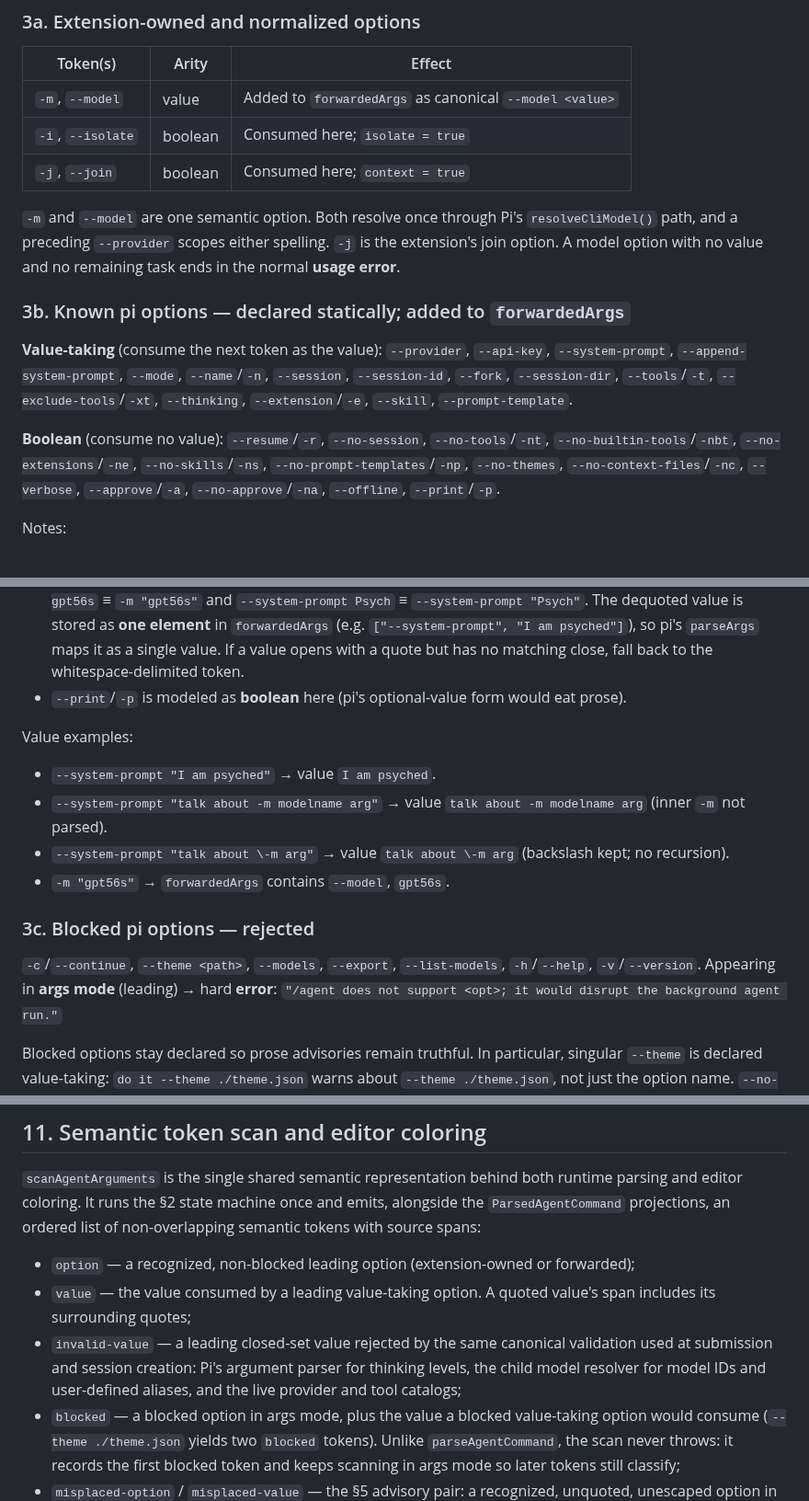
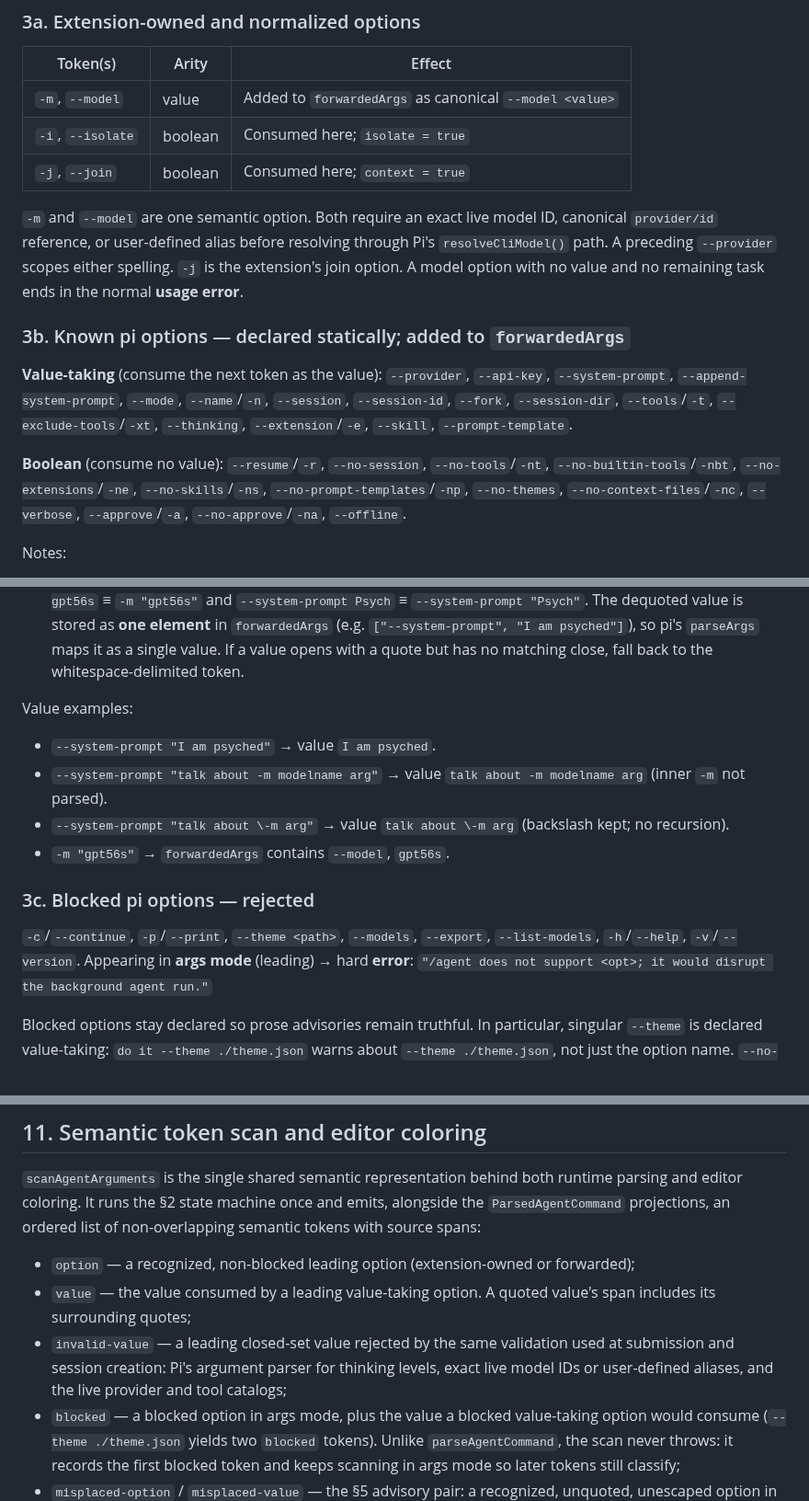
Before and after one commit to giladbarnea/pi-user-agents, a Markdown page: PARSER_SPEC.md, 3 parts joined by grey strips. Shown at 92% size. Drawn GitHub-style.

```diff
--- a/PARSER_SPEC.md
+++ b/PARSER_SPEC.md
@@ -45,9 +45,10 @@ leading whitespace (unchanged from today).
 | `-i`, `--isolate` | boolean | Consumed here; `isolate = true` |
 | `-j`, `--join` | boolean | Consumed here; `context = true` |
 
-`-m` and `--model` are one semantic option. Both resolve once through Pi's
-`resolveCliModel()` path, and a preceding `--provider` scopes either spelling. `-j` is the
-extension's join option. A model option with no value and no remaining task ends in the normal
+`-m` and `--model` are one semantic option. Both require an exact live model ID, canonical
+`provider/id` reference, or user-defined alias before resolving through Pi's `resolveCliModel()`
+path. A preceding `--provider` scopes either spelling. `-j` is the extension's join option.
+A model option with no value and no remaining task ends in the normal
 **usage error**.
 
 ### 3b. Known pi options — declared statically; added to `forwardedArgs`
@@ -59,8 +60,7 @@ extension's join option. A model option with no value and no remaining task ends
 **Boolean** (consume no value):
 `--resume`/`-r`, `--no-session`, `--no-tools`/`-nt`, `--no-builtin-tools`/`-nbt`,
 `--no-extensions`/`-ne`, `--no-skills`/`-ns`, `--no-prompt-templates`/`-np`, `--no-themes`,
-`--no-context-files`/`-nc`, `--verbose`, `--approve`/`-a`, `--no-approve`/`-na`, `--offline`,
-`--print`/`-p`.
+`--no-context-files`/`-nc`, `--verbose`, `--approve`/`-a`, `--no-approve`/`-na`, `--offline`.
 
 Notes:
 - The shared declaration is a snapshot of `pi --help`; it is maintained by hand. There is no
@@ -77,7 +77,6 @@ Notes:
   The dequoted value is stored as **one element** in `forwardedArgs`
   (e.g. `["--system-prompt", "I am psyched"]`), so pi's `parseArgs` maps it as a single value.
   If a value opens with a quote but has no matching close, fall back to the whitespace-delimited token.
-- `--print`/`-p` is modeled as **boolean** here (pi's optional-value form would eat prose).
 
 Value examples:
 - `--system-prompt "I am psyched"` → value `I am psyched`.
@@ -86,8 +85,8 @@ Value examples:
 - `-m "gpt56s"` → `forwardedArgs` contains `--model`, `gpt56s`.
 
 ### 3c. Blocked pi options — rejected
-`-c`/`--continue`, `--theme <path>`, `--models`, `--export`, `--list-models`, `-h`/`--help`,
-`-v`/`--version`.
+`-c`/`--continue`, `-p`/`--print`, `--theme <path>`, `--models`, `--export`, `--list-models`,
+`-h`/`--help`, `-v`/`--version`.
 Appearing in **args mode** (leading) → hard **error**:
 `"/agent does not support <opt>; it would disrupt the background agent run."`
 
@@ -239,10 +238,9 @@ source spans:
 - `option` — a recognized, non-blocked leading option (extension-owned or forwarded);
 - `value` — the value consumed by a leading value-taking option. A quoted value's span
   includes its surrounding quotes;
-- `invalid-value` — a leading closed-set value rejected by the same canonical validation
-  used at submission and session creation: Pi's argument parser for thinking levels, the
-  child model resolver for model IDs and user-defined aliases, and the live provider and
-  tool catalogs;
+- `invalid-value` — a leading closed-set value rejected by the same validation used at
+  submission and session creation: Pi's argument parser for thinking levels, exact live model
+  IDs or user-defined aliases, and the live provider and tool catalogs;
 - `blocked` — a blocked option in args mode, plus the value a blocked value-taking option
   would consume (`--theme ./theme.json` yields two `blocked` tokens). Unlike
   `parseAgentCommand`, the scan never throws: it records the first blocked token and keeps
```
Also changed, not shown: other parts of PARSER_SPEC.md (+1 -1 lines), DEVELOPMENT.md (added, +33 -0 lines), INTERNALS.md (+2 -2 lines), README.md (+17 -8 lines), screenshots/below-editor-widget.png (added), screenshots/overlay.png (added), 6 other files.
